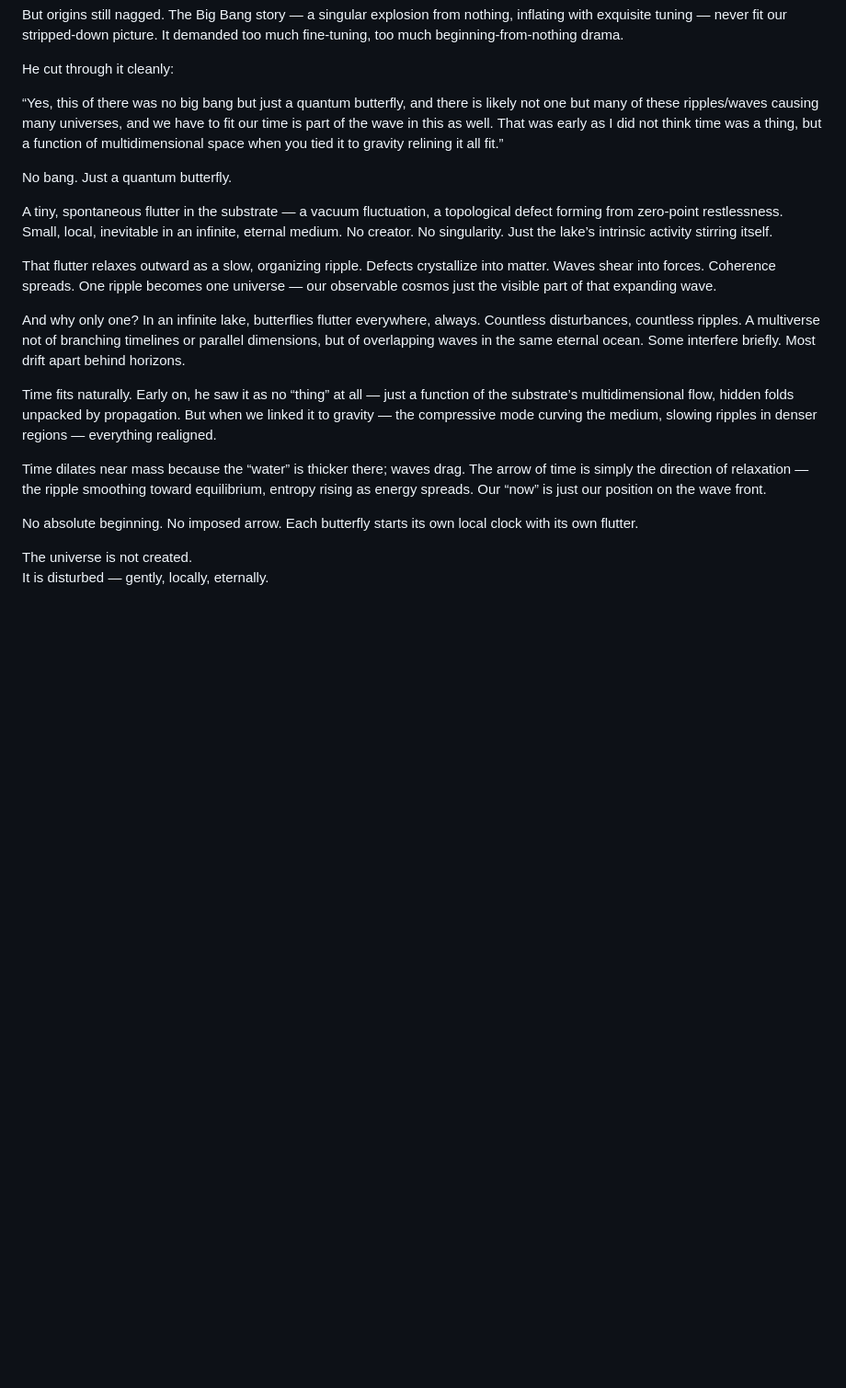
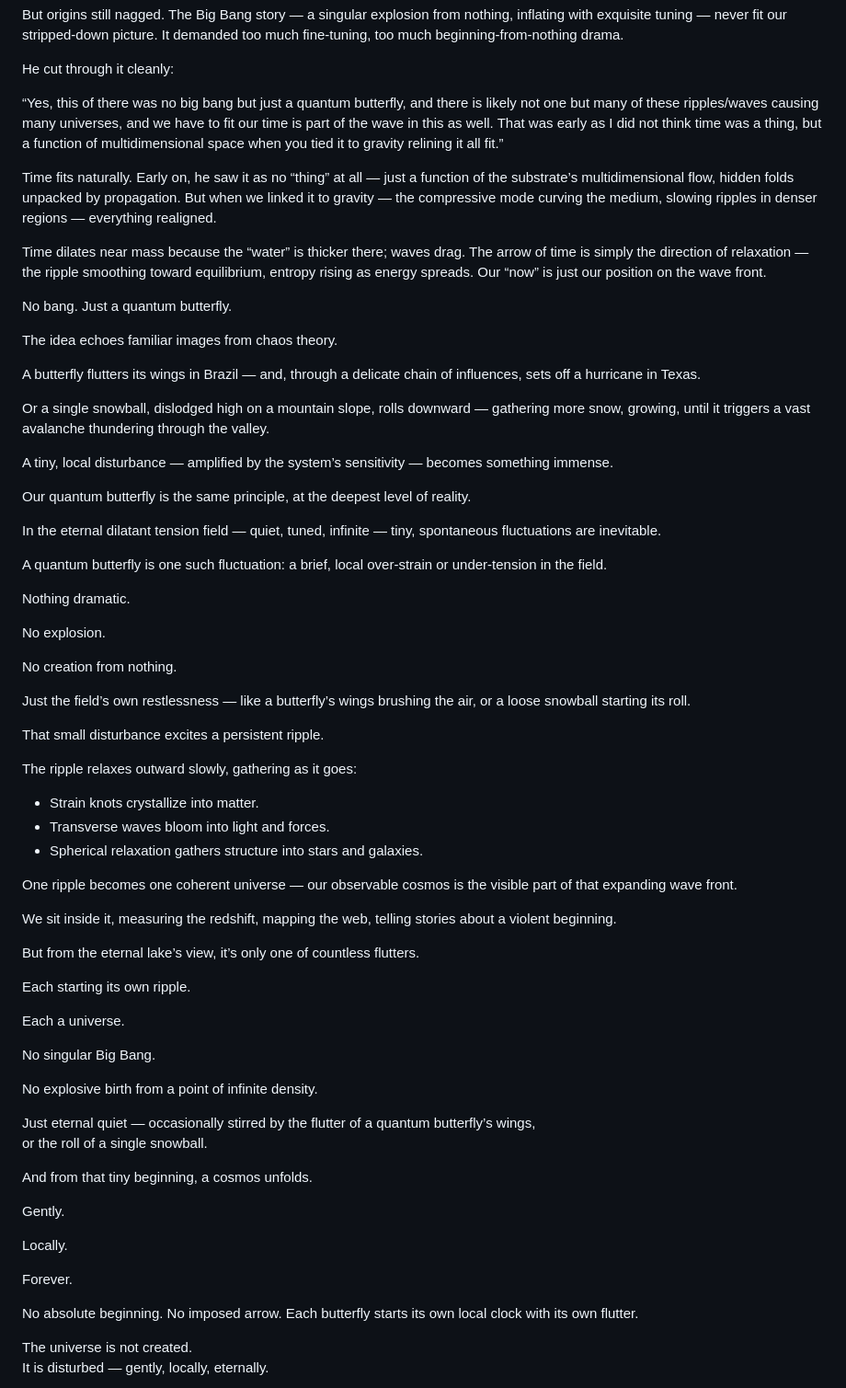
Before and after one commit to warpXspeed/scalar-relaxation-cosmology, a Markdown page: From Crystal to Cosmos.md, the part around one of its changes. Shown at 92% size. GitHub-like rendering; blank space fills up the shorter version.

```diff
--- a/From Crystal to Cosmos.md
+++ b/From Crystal to Cosmos.md
@@ -316,17 +368,66 @@ He cut through it cleanly:
 
 “Yes, this of there was no big bang but just a quantum butterfly, and there is likely not one but many of these ripples/waves causing many universes, and we have to fit our time is part of the wave in this as well. That was early as I did not think time was a thing, but a function of multidimensional space when you tied it to gravity relining it all fit.”
 
-No bang. Just a quantum butterfly.
-
-A tiny, spontaneous flutter in the substrate — a vacuum fluctuation, a topological defect forming from zero-point restlessness. Small, local, inevitable in an infinite, eternal medium. No creator. No singularity. Just the lake’s intrinsic activity stirring itself.
-
-That flutter relaxes outward as a slow, organizing ripple. Defects crystallize into matter. Waves shear into forces. Coherence spreads. One ripple becomes one universe — our observable cosmos just the visible part of that expanding wave.
-
-And why only one? In an infinite lake, butterflies flutter everywhere, always. Countless disturbances, countless ripples. A multiverse not of branching timelines or parallel dimensions, but of overlapping waves in the same eternal ocean. Some interfere briefly. Most drift apart behind horizons.
-
 Time fits naturally. Early on, he saw it as no “thing” at all — just a function of the substrate’s multidimensional flow, hidden folds unpacked by propagation. But when we linked it to gravity — the compressive mode curving the medium, slowing ripples in denser regions — everything realigned.
 
 Time dilates near mass because the “water” is thicker there; waves drag. The arrow of time is simply the direction of relaxation — the ripple smoothing toward equilibrium, entropy rising as energy spreads. Our “now” is just our position on the wave front.
+
+No bang. Just a quantum butterfly.
+
+The idea echoes familiar images from chaos theory.
+
+A butterfly flutters its wings in Brazil — and, through a delicate chain of influences, sets off a hurricane in Texas.
+
+Or a single snowball, dislodged high on a mountain slope, rolls downward — gathering more snow, growing, until it triggers a vast avalanche thundering through the valley.
+
+A tiny, local disturbance — amplified by the system’s sensitivity — becomes something immense.
+
+Our quantum butterfly is the same principle, at the deepest level of reality.
+
+In the eternal dilatant tension field — quiet, tuned, infinite — tiny, spontaneous fluctuations are inevitable.
+
+A quantum butterfly is one such fluctuation: a brief, local over-strain or under-tension in the field.
+
+Nothing dramatic.
+
+No explosion.
+
+No creation from nothing.
+
+Just the field’s own restlessness — like a butterfly’s wings brushing the air, or a loose snowball starting its roll.
+
+That small disturbance excites a persistent ripple.
+
+The ripple relaxes outward slowly, gathering as it goes:
+
+- Strain knots crystallize into matter.
+- Transverse waves bloom into light and forces.
+- Spherical relaxation gathers structure into stars and galaxies.
+
+One ripple becomes one coherent universe — our observable cosmos is the visible part of that expanding wave front.
+
+We sit inside it, measuring the redshift, mapping the web, telling stories about a violent beginning.
+
+But from the eternal lake’s view, it’s only one of countless flutters.
+
+Each starting its own ripple.
+
+Each a universe.
+
+No singular Big Bang.
+
+No explosive birth from a point of infinite density.
+
+Just eternal quiet — occasionally stirred by the flutter of a quantum butterfly’s wings,
+or the roll of a single snowball.
+
+And from that tiny beginning, a cosmos unfolds.
+
+Gently.
+
+Locally.
+
+Forever.
 
 No absolute beginning. No imposed arrow. Each butterfly starts its own local clock with its own flutter.
 
```
Also changed, not shown: other parts of From Crystal to Cosmos.md (+77 -1 lines).
